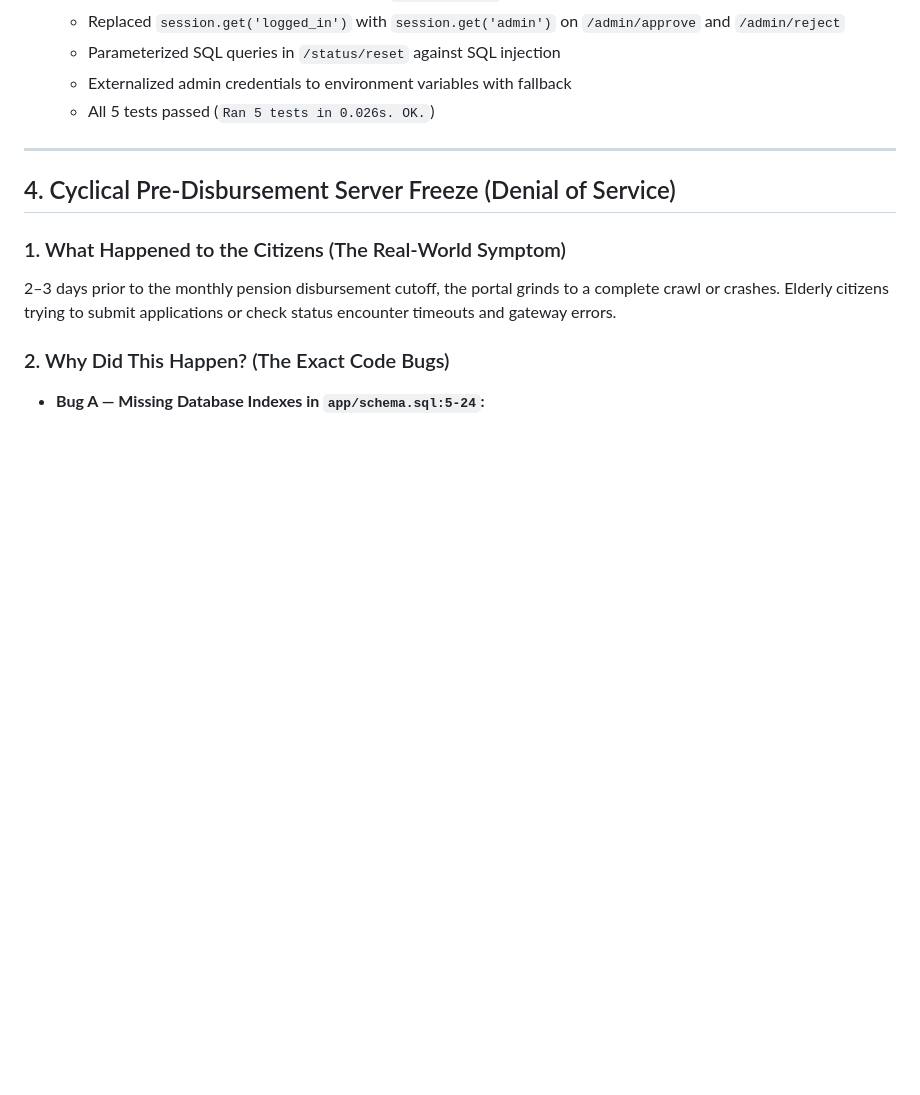
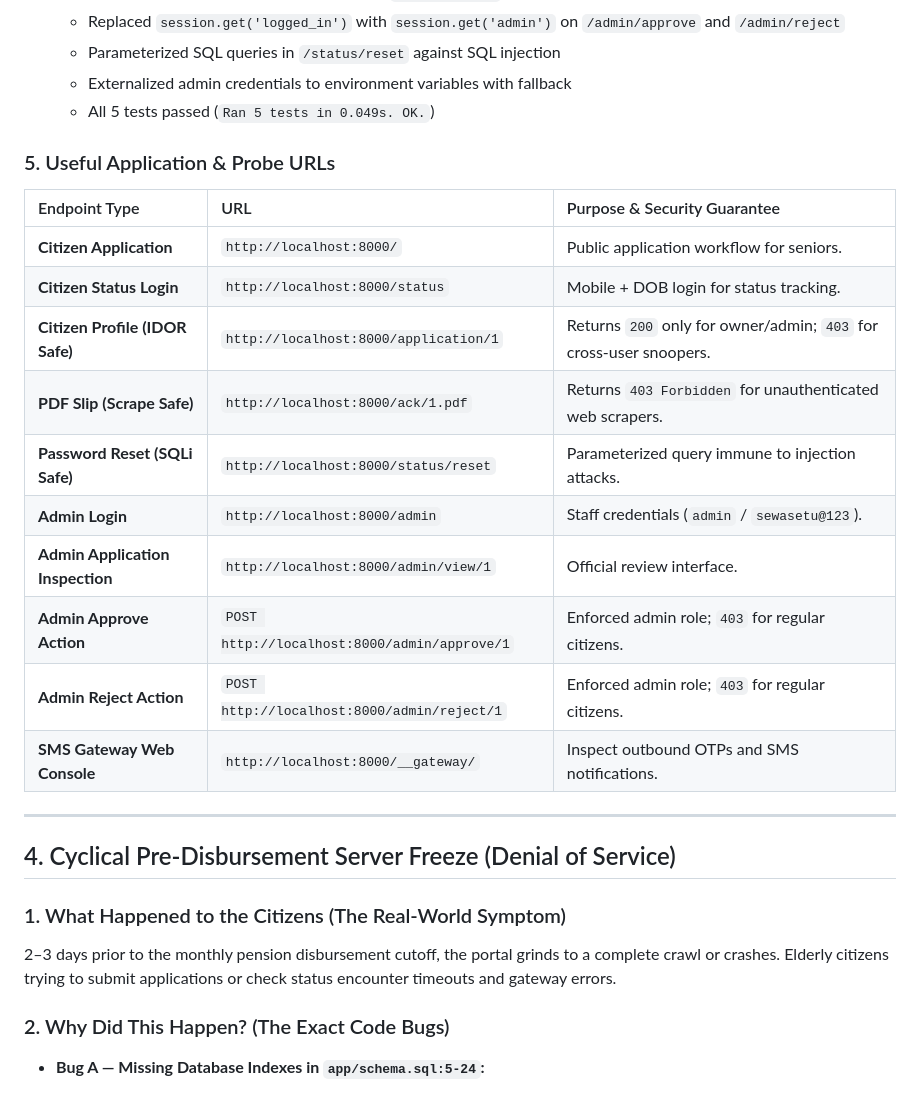
Before and after one commit to sumitkumar112006/sewasetu-handout, a Markdown page: solution.md, the part around one of its changes. GitHub-like rendering; blank space fills up the shorter version.

Commit message:
docs: add exact code diff and useful URLs directory to solution.md

```diff
--- a/solution.md
+++ b/solution.md
@@ -197,7 +288,21 @@ Immediately after applying, senior citizens receive unsolicited sales calls and
   - Replaced `session.get('logged_in')` with `session.get('admin')` on `/admin/approve` and `/admin/reject`
   - Parameterized SQL queries in `/status/reset` against SQL injection
   - Externalized admin credentials to environment variables with fallback
-  - All 5 tests passed (`Ran 5 tests in 0.026s. OK.`)
+  - All 5 tests passed (`Ran 5 tests in 0.049s. OK.`)
+
+### 5. Useful Application & Probe URLs
+| Endpoint Type | URL | Purpose & Security Guarantee |
+| :--- | :--- | :--- |
+| **Citizen Application** | `http://localhost:8000/` | Public application workflow for seniors. |
+| **Citizen Status Login** | `http://localhost:8000/status` | Mobile + DOB login for status tracking. |
+| **Citizen Profile (IDOR Safe)** | `http://localhost:8000/application/1` | Returns `200` only for owner/admin; `403` for cross-user snoopers. |
+| **PDF Slip (Scrape Safe)** | `http://localhost:8000/ack/1.pdf` | Returns `403 Forbidden` for unauthenticated web scrapers. |
+| **Password Reset (SQLi Safe)** | `http://localhost:8000/status/reset` | Parameterized query immune to injection attacks. |
+| **Admin Login** | `http://localhost:8000/admin` | Staff credentials (`admin` / `sewasetu@123`). |
+| **Admin Application Inspection** | `http://localhost:8000/admin/view/1` | Official review interface. |
+| **Admin Approve Action** | `POST http://localhost:8000/admin/approve/1` | Enforced admin role; `403` for regular citizens. |
+| **Admin Reject Action** | `POST http://localhost:8000/admin/reject/1` | Enforced admin role; `403` for regular citizens. |
+| **SMS Gateway Web Console** | `http://localhost:8000/__gateway/` | Inspect outbound OTPs and SMS notifications. |
 
 ---
 
```
Also changed, not shown: other parts of solution.md (+102 -11 lines).
